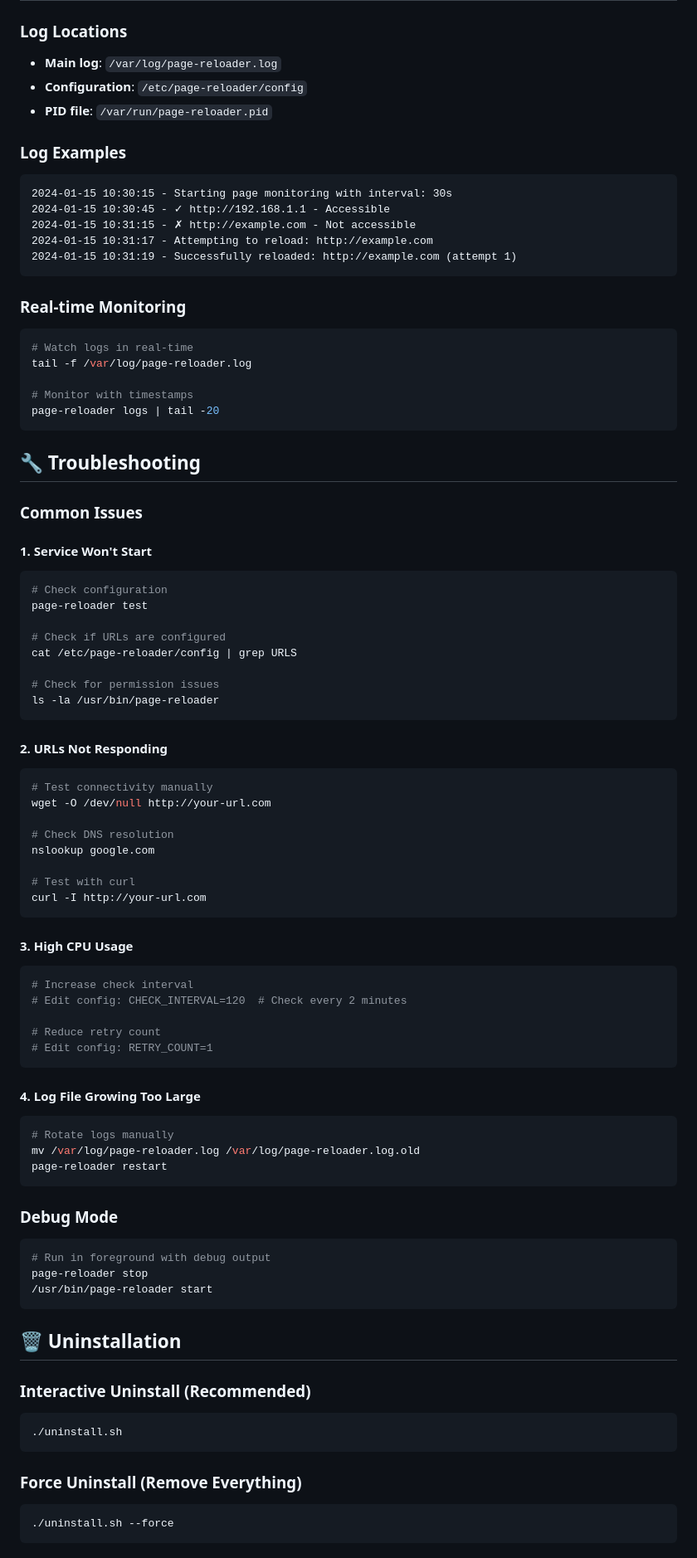
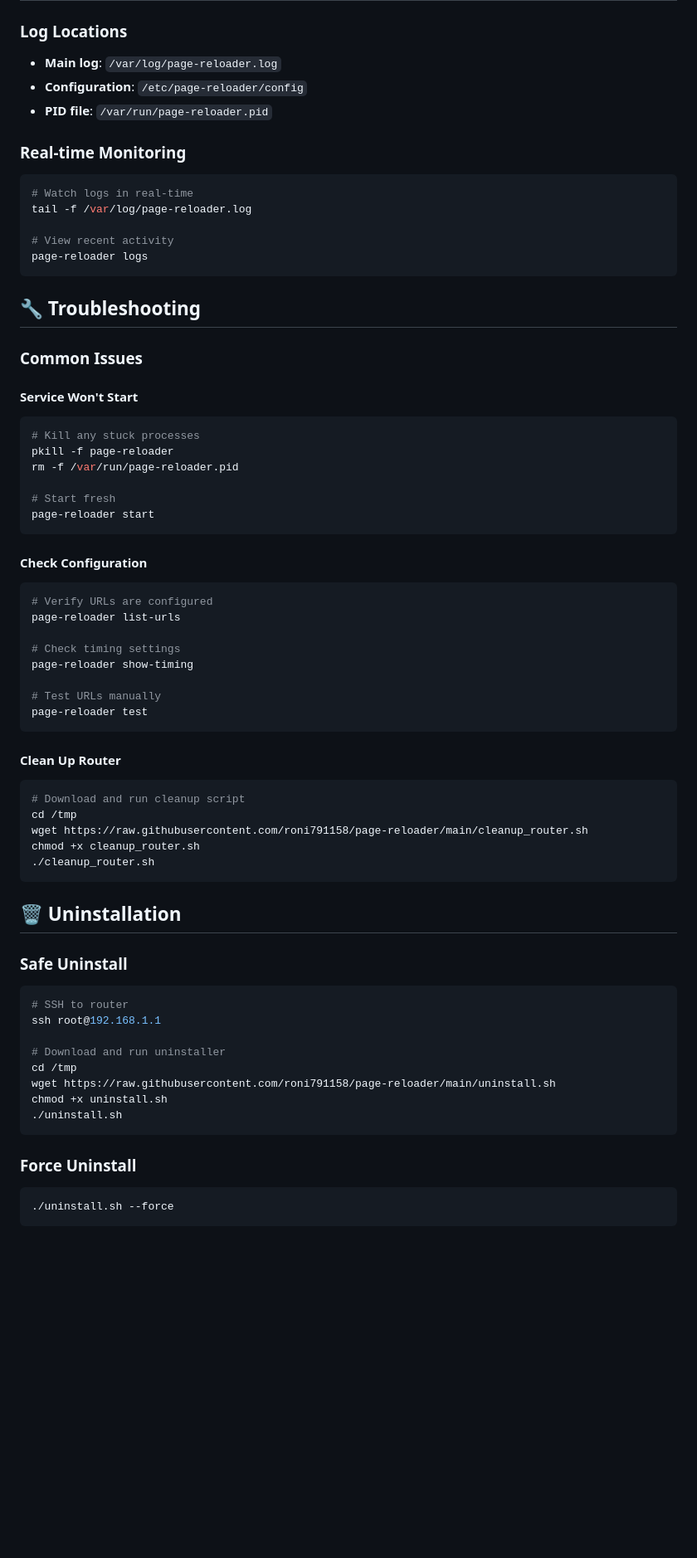
Before and after one commit to roni791158/page-reloader, a Markdown page: README.md, the part around the change printed below. Shown: that part at 83% size. Drawn GitHub-style; blank space fills up the shorter version.

````diff
--- a/README.md
+++ b/README.md
@@ -277,87 +198,65 @@ URLS="http://example.com" CHECK_INTERVAL=10 page-reloader start
 - **Configuration**: `/etc/page-reloader/config`
 - **PID file**: `/var/run/page-reloader.pid`
 
-### Log Examples
-
-```
-2024-01-15 10:30:15 - Starting page monitoring with interval: 30s
-2024-01-15 10:30:45 - ✓ http://192.168.1.1 - Accessible
-2024-01-15 10:31:15 - ✗ http://example.com - Not accessible
-2024-01-15 10:31:17 - Attempting to reload: http://example.com
-2024-01-15 10:31:19 - Successfully reloaded: http://example.com (attempt 1)
-```
-
 ### Real-time Monitoring
 
 ```bash
 # Watch logs in real-time
 tail -f /var/log/page-reloader.log
 
-# Monitor with timestamps
-page-reloader logs | tail -20
+# View recent activity
+page-reloader logs
 ```
 
 ## 🔧 Troubleshooting
 
 ### Common Issues
 
-#### 1. Service Won't Start
+#### Service Won't Start
 ```bash
-# Check configuration
-page-reloader test
+# Kill any stuck processes
+pkill -f page-reloader
+rm -f /var/run/page-reloader.pid
 
-# Check if URLs are configured
-cat /etc/page-reloader/config | grep URLS
-
-# Check for permission issues
-ls -la /usr/bin/page-reloader
+# Start fresh
+page-reloader start
 ```
 
-#### 2. URLs Not Responding
+#### Check Configuration
 ```bash
-# Test connectivity manually
-wget -O /dev/null http://your-url.com
+# Verify URLs are configured
+page-reloader list-urls
 
-# Check DNS resolution
-nslookup google.com
+# Check timing settings
+page-reloader show-timing
 
-# Test with curl
-curl -I http://your-url.com
+# Test URLs manually
+page-reloader test
 ```
 
-#### 3. High CPU Usage
+#### Clean Up Router
 ```bash
-# Increase check interval
-# Edit config: CHECK_INTERVAL=120  # Check every 2 minutes
-
-# Reduce retry count
-# Edit config: RETRY_COUNT=1
-```
-
-#### 4. Log File Growing Too Large
-```bash
-# Rotate logs manually
-mv /var/log/page-reloader.log /var/log/page-reloader.log.old
-page-reloader restart
-```
-
-### Debug Mode
-
-```bash
-# Run in foreground with debug output
-page-reloader stop
-/usr/bin/page-reloader start
+# Download and run cleanup script
+cd /tmp
+wget https://raw.githubusercontent.com/roni791158/page-reloader/main/cleanup_router.sh
+chmod +x cleanup_router.sh
+./cleanup_router.sh
 ```
 
 ## 🗑️ Uninstallation
 
-### Interactive Uninstall (Recommended)
+### Safe Uninstall
+```bash
+# SSH to router
+ssh root@192.168.1.1
 
-```bash
+# Download and run uninstaller
+cd /tmp
+wget https://raw.githubusercontent.com/roni791158/page-reloader/main/uninstall.sh
+chmod +x uninstall.sh
 ./uninstall.sh
 ```
 
-### Force Uninstall (Remove Everything)
-
+### Force Uninstall
 ```bash
 ./uninstall.sh --force
````
Also changed, not shown: other parts of README.md (+146 -274 lines).
